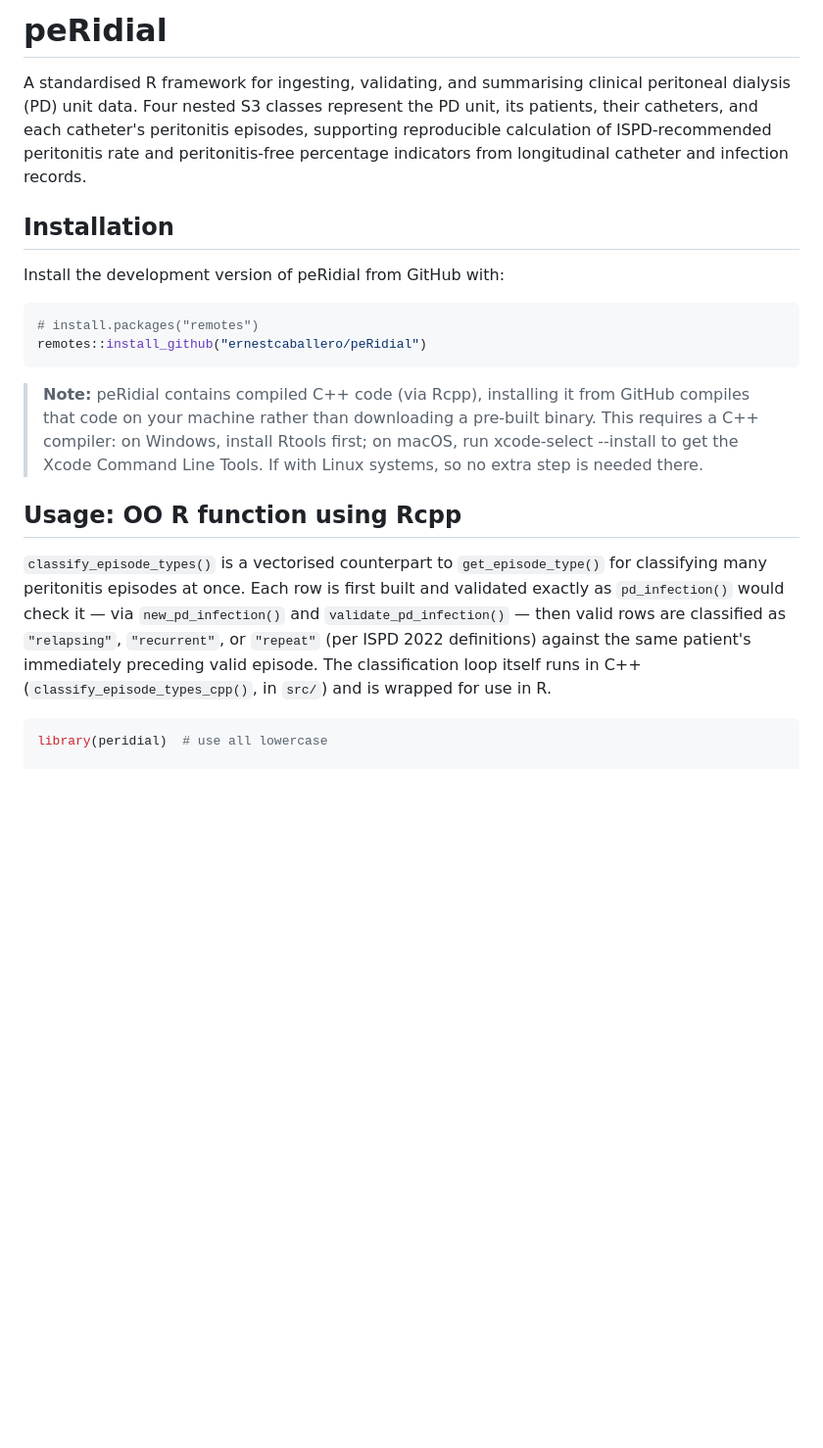
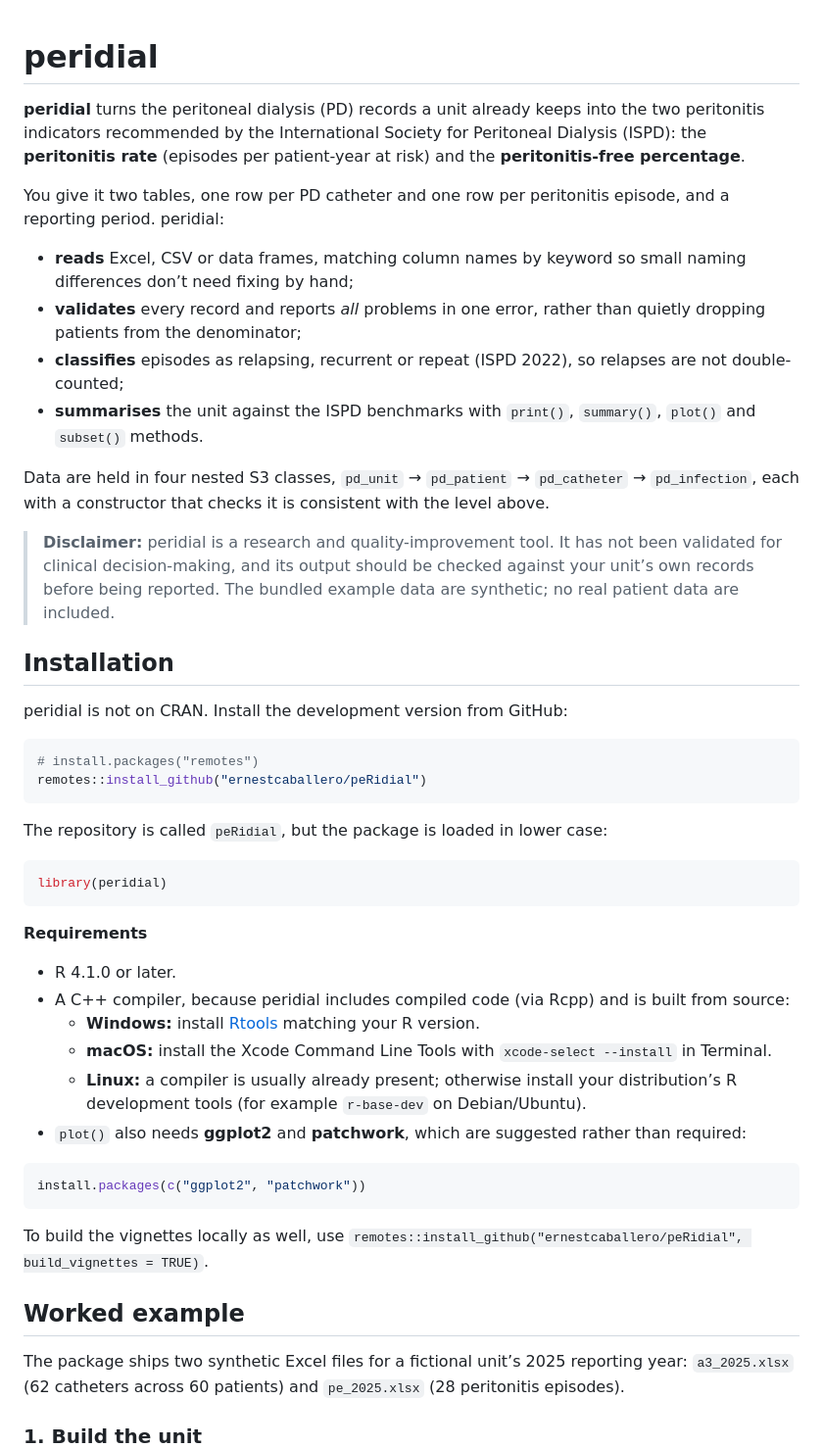
Before and after one commit to ernestcaballero/peRidial, a Markdown page: README.md, the part around one of its changes. Shown at 98% size. Rendered like a GitHub page; blank space fills up the shorter version.

````diff
--- a/README.md
+++ b/README.md
@@ -1,22 +1,84 @@
-# peRidial
 
-A standardised R framework for ingesting, validating, and summarising clinical peritoneal dialysis (PD) unit data. Four nested S3 classes represent the PD unit, its patients, their catheters, and each catheter's peritonitis episodes, supporting reproducible calculation of ISPD-recommended peritonitis rate and peritonitis-free percentage indicators from longitudinal catheter and infection records.
+<!-- README.md is generated from README.Rmd. Please edit README.Rmd, then run devtools::build_readme(). -->
+
+# peridial
+
+<!-- badges: start -->
+
+<!-- badges: end -->
+
+**peridial** turns the peritoneal dialysis (PD) records a unit already
+keeps into the two peritonitis indicators recommended by the
+International Society for Peritoneal Dialysis (ISPD): the **peritonitis
+rate** (episodes per patient-year at risk) and the **peritonitis-free
+percentage**.
+
+You give it two tables, one row per PD catheter and one row per
+peritonitis episode, and a reporting period. peridial:
+
+- **reads** Excel, CSV or data frames, matching column names by keyword
+  so small naming differences don’t need fixing by hand;
+- **validates** every record and reports *all* problems in one error,
+  rather than quietly dropping patients from the denominator;
+- **classifies** episodes as relapsing, recurrent or repeat (ISPD 2022),
+  so relapses are not double-counted;
+- **summarises** the unit against the ISPD benchmarks with `print()`,
+  `summary()`, `plot()` and `subset()` methods.
+
+Data are held in four nested S3 classes, `pd_unit` → `pd_patient` →
+`pd_catheter` → `pd_infection`, each with a constructor that checks it
+is consistent with the level above.
+
+> **Disclaimer:** peridial is a research and quality-improvement tool.
+> It has not been validated for clinical decision-making, and its output
+> should be checked against your unit’s own records before being
+> reported. The bundled example data are synthetic; no real patient data
+> are included.
 
 ## Installation
 
-Install the development version of peRidial from GitHub with:
+peridial is not on CRAN. Install the development version from GitHub:
 
-```r
+``` r
 # install.packages("remotes")
 remotes::install_github("ernestcaballero/peRidial")
 ```
 
-> **Note:** peRidial contains compiled C++ code (via Rcpp), installing it from GitHub compiles that code on your machine rather than downloading a pre-built binary. This requires a C++ compiler: on Windows, install Rtools first; on macOS, run xcode-select --install to get the Xcode Command Line Tools. If with Linux systems, so no extra step is needed there.
+The repository is called `peRidial`, but the package is loaded in lower
+case:
 
-## Usage: OO R function using Rcpp
+``` r
+library(peridial)
+```
 
-`classify_episode_types()` is a vectorised counterpart to `get_episode_type()` for classifying many peritonitis episodes at once. Each row is first built and validated exactly as `pd_infection()` would check it — via `new_pd_infection()` and `validate_pd_infection()` — then valid rows are classified as `"relapsing"`, `"recurrent"`, or `"repeat"` (per ISPD 2022 definitions) against the same patient's immediately preceding valid episode. The classification loop itself runs in C++ (`classify_episode_types_cpp()`, in `src/`) and is wrapped for use in R.
+**Requirements**
 
-```r
-library(peridial)  # use all lowercase
+- R 4.1.0 or later.
+- A C++ compiler, because peridial includes compiled code (via Rcpp) and
+  is built from source:
+  - **Windows:** install
+    [Rtools](https://cran.r-project.org/bin/windows/Rtools/) matching
+    your R version.
+  - **macOS:** install the Xcode Command Line Tools with
+    `xcode-select --install` in Terminal.
+  - **Linux:** a compiler is usually already present; otherwise install
+    your distribution’s R development tools (for example `r-base-dev` on
+    Debian/Ubuntu).
+- `plot()` also needs **ggplot2** and **patchwork**, which are suggested
+  rather than required:
 
+``` r
+install.packages(c("ggplot2", "patchwork"))
+```
+
+To build the vignettes locally as well, use
+`remotes::install_github("ernestcaballero/peRidial", build_vignettes = TRUE)`.
+
+## Worked example
+
+The package ships two synthetic Excel files for a fictional unit’s 2025
+reporting year: `a3_2025.xlsx` (62 catheters across 60 patients) and
+`pe_2025.xlsx` (28 peritonitis episodes).
+
+### 1. Build the unit
+
````
Also changed, not shown: other parts of README.md (+172 -54 lines), man/figures/README-plot-1.png (added), 2 other files.
